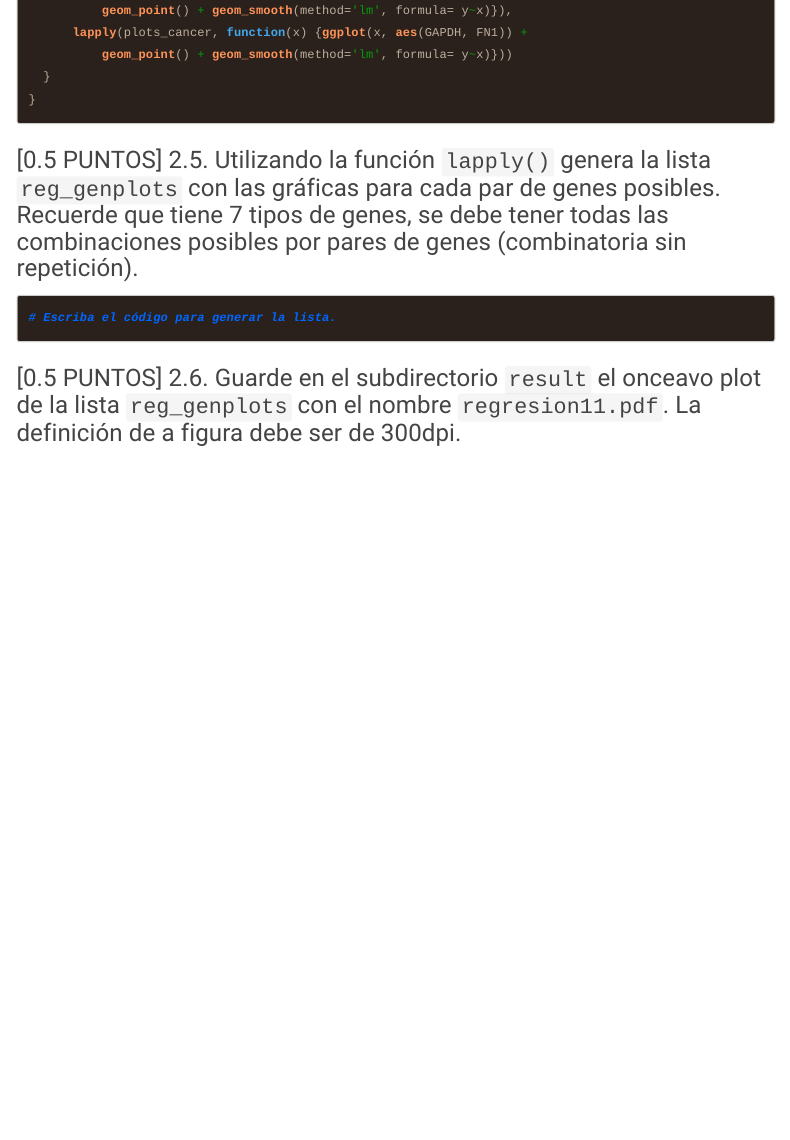
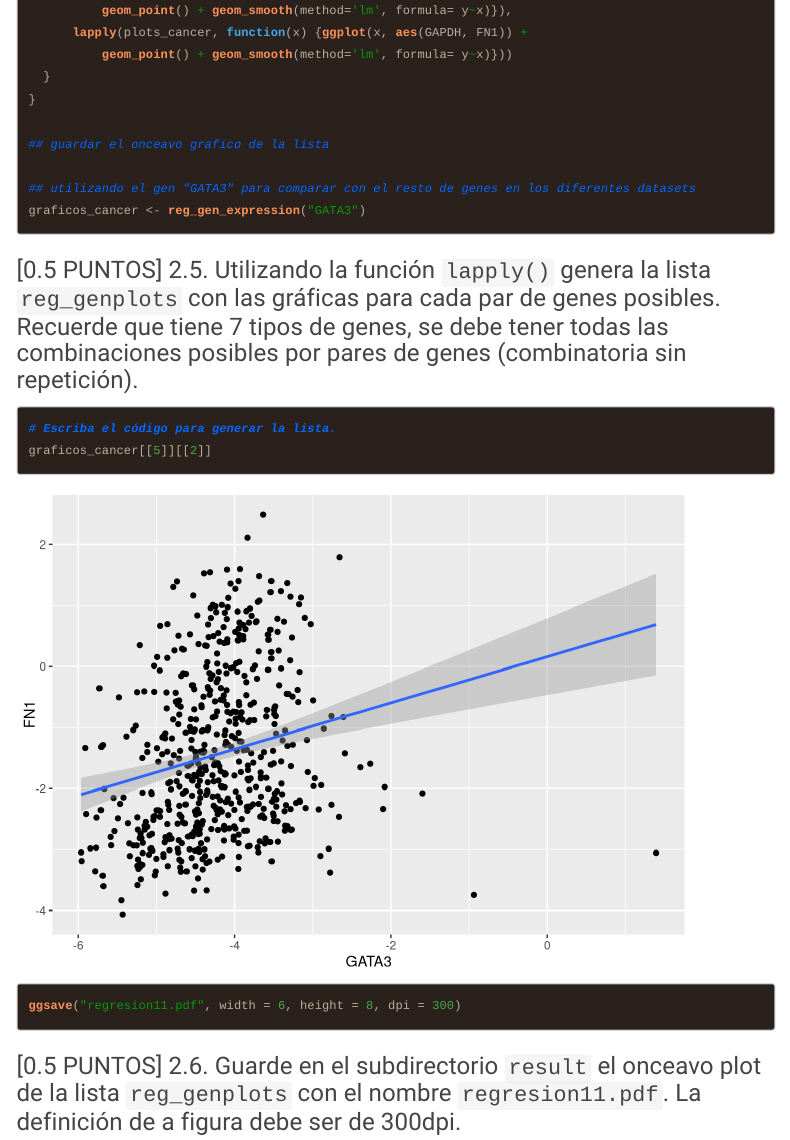
Before and after one commit to 12Marjo/Examen-final, an R Markdown document (2021I_GBI6_ExamenFinal.Rmd): the page in a window 1100 px wide, from 10280 px down. Rendered offline with R 4.5, knitr and Pandoc, with nearby package versions; code that draws random numbers runs with fixed seeds of ours; some code elsewhere in the file could not run offline; menus at the side of the page are left out; long lines of code are wrapped.

Commit message:
Marjorie ha realizado el ejercicio 2.4.1

````diff
--- a/2021I_GBI6_ExamenFinal.Rmd
+++ b/2021I_GBI6_ExamenFinal.Rmd
@@ -335,6 +335,10 @@ reg_gen_expression <- function (gen) {
   }
 }
 
+## guardar el onceavo grafico de la lista
+
+## utilizando el gen "GATA3" para comparar con el resto de genes en los diferentes datasets
+graficos_cancer <- reg_gen_expression("GATA3")
 
 ```
 
@@ -342,7 +346,9 @@ reg_gen_expression <- function (gen) {
 ### [0.5 PUNTOS] 2.5. Utilizando la función ```lapply()``` genera la lista ```reg_genplots``` con las gráficas para cada par de genes posibles. Recuerde que tiene 7 tipos de genes, se debe tener todas las combinaciones posibles por pares de genes (combinatoria sin repetición).
 ```{r list_regplots}
 # Escriba el código para generar la lista.
+graficos_cancer[[5]][[2]]
 
+ggsave("regresion11.pdf", width = 6, height = 8, dpi = 300)
 ```
 
 
````
Also changed, not shown: 2021I_GBI6_ExamenFinal.html, regresion11.pdf (added).
